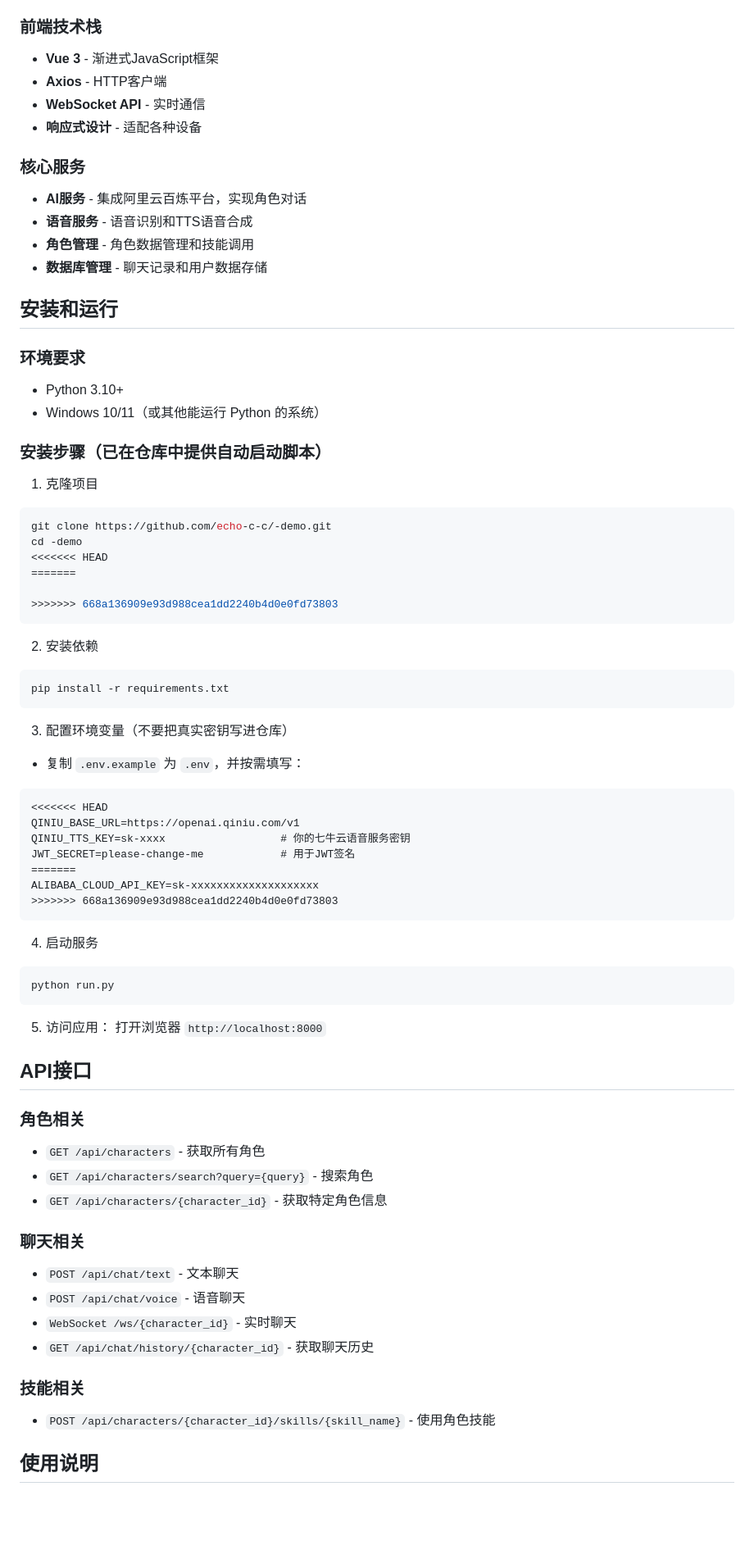
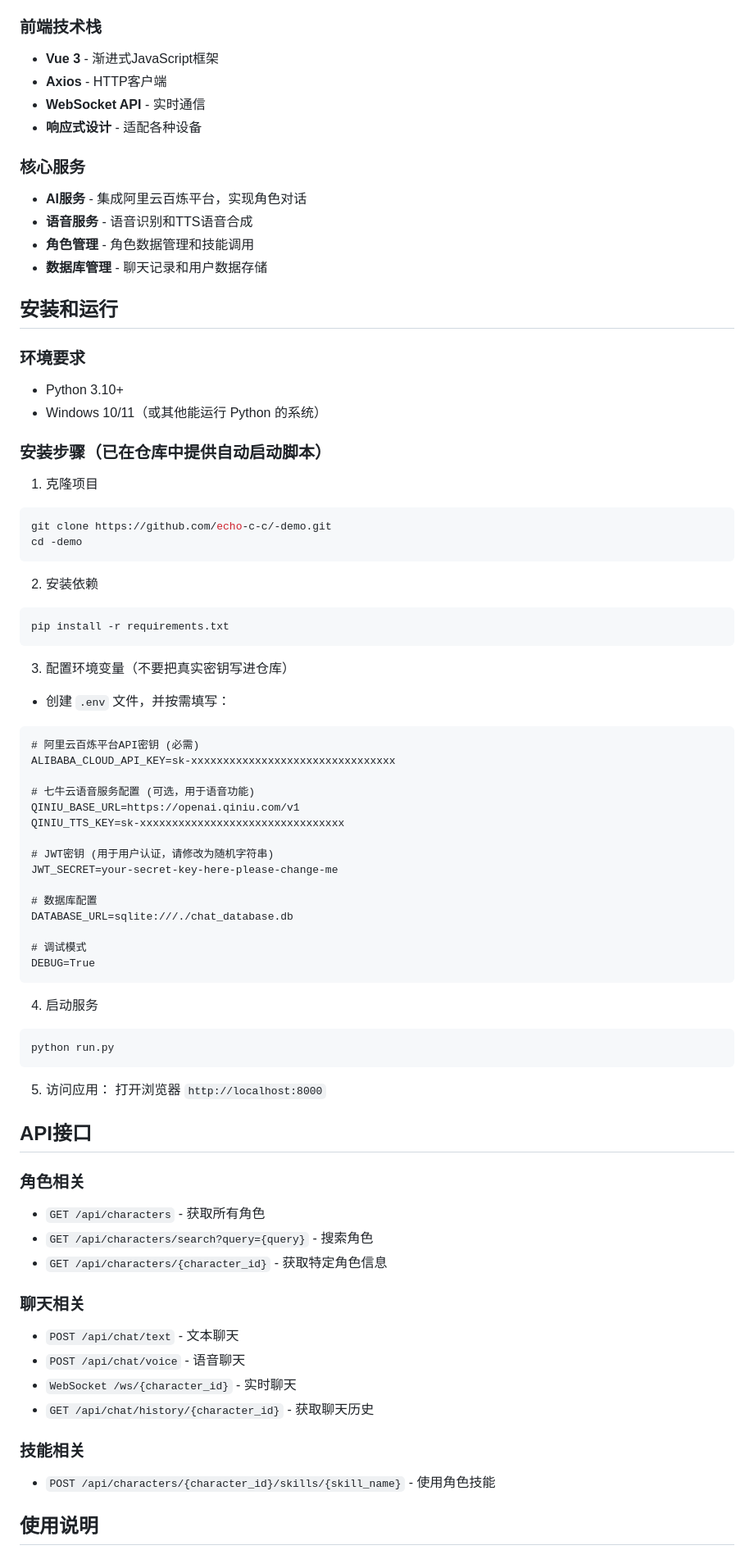
Before and after one commit to echo-c-c/-demo, a Markdown page: README.md, the part around one of its changes. Shown at 82% size. Rendered like a GitHub page; blank space fills up the shorter version.

````diff
--- a/README.md
+++ b/README.md
@@ -64,12 +78,14 @@
 - **通义千问3-Max-Preview** - 强大的中文大语言模型
 
 ### 前端技术栈
+
 - **Vue 3** - 渐进式JavaScript框架
 - **Axios** - HTTP客户端
 - **WebSocket API** - 实时通信
 - **响应式设计** - 适配各种设备
 
 ### 核心服务
+
 - **AI服务** - 集成阿里云百炼平台，实现角色对话
 - **语音服务** - 语音识别和TTS语音合成
 - **角色管理** - 角色数据管理和技能调用
@@ -78,60 +94,73 @@
 ## 安装和运行
 
 ### 环境要求
+
 - Python 3.10+
 - Windows 10/11（或其他能运行 Python 的系统）
 
 ### 安装步骤（已在仓库中提供自动启动脚本）
 
 1. 克隆项目
+
 ```bash
 git clone https://github.com/echo-c-c/-demo.git
 cd -demo
-<<<<<<< HEAD
-=======
-
->>>>>>> 668a136909e93d988cea1dd2240b4d0e0fd73803
 ```
 
 2. 安装依赖
+
 ```bash
 pip install -r requirements.txt
 ```
 
 3. 配置环境变量（不要把真实密钥写进仓库）
-- 复制 `.env.example` 为 `.env`，并按需填写：
+
+- 创建 `.env` 文件，并按需填写：
+
 ```
-<<<<<<< HEAD
+# 阿里云百炼平台API密钥 (必需)
+ALIBABA_CLOUD_API_KEY=sk-xxxxxxxxxxxxxxxxxxxxxxxxxxxxxxxx
+
+# 七牛云语音服务配置 (可选，用于语音功能)
 QINIU_BASE_URL=https://openai.qiniu.com/v1
-QINIU_TTS_KEY=sk-xxxx                  # 你的七牛云语音服务密钥
-JWT_SECRET=please-change-me            # 用于JWT签名
-=======
-ALIBABA_CLOUD_API_KEY=sk-xxxxxxxxxxxxxxxxxxxx
->>>>>>> 668a136909e93d988cea1dd2240b4d0e0fd73803
+QINIU_TTS_KEY=sk-xxxxxxxxxxxxxxxxxxxxxxxxxxxxxxxx
+
+# JWT密钥 (用于用户认证，请修改为随机字符串)
+JWT_SECRET=your-secret-key-here-please-change-me
+
+# 数据库配置
+DATABASE_URL=sqlite:///./chat_database.db
+
+# 调试模式
+DEBUG=True
 ```
 
 4. 启动服务
+
 ```bash
 python run.py
 ```
 
 5. 访问应用：
-打开浏览器 `http://localhost:8000`
+   打开浏览器 `http://localhost:8000`
 
 ## API接口
 
 ### 角色相关
+
 - `GET /api/characters` - 获取所有角色
 - `GET /api/characters/search?query={query}` - 搜索角色
 - `GET /api/characters/{character_id}` - 获取特定角色信息
 
 ### 聊天相关
+
 - `POST /api/chat/text` - 文本聊天
 - `POST /api/chat/voice` - 语音聊天
 - `WebSocket /ws/{character_id}` - 实时聊天
 - `GET /api/chat/history/{character_id}` - 获取聊天历史
 
 ### 技能相关
+
 - `POST /api/characters/{character_id}/skills/{skill_name}` - 使用角色技能
 
 ## 使用说明
````
Also changed, not shown: other parts of README.md (+78 -7 lines).
